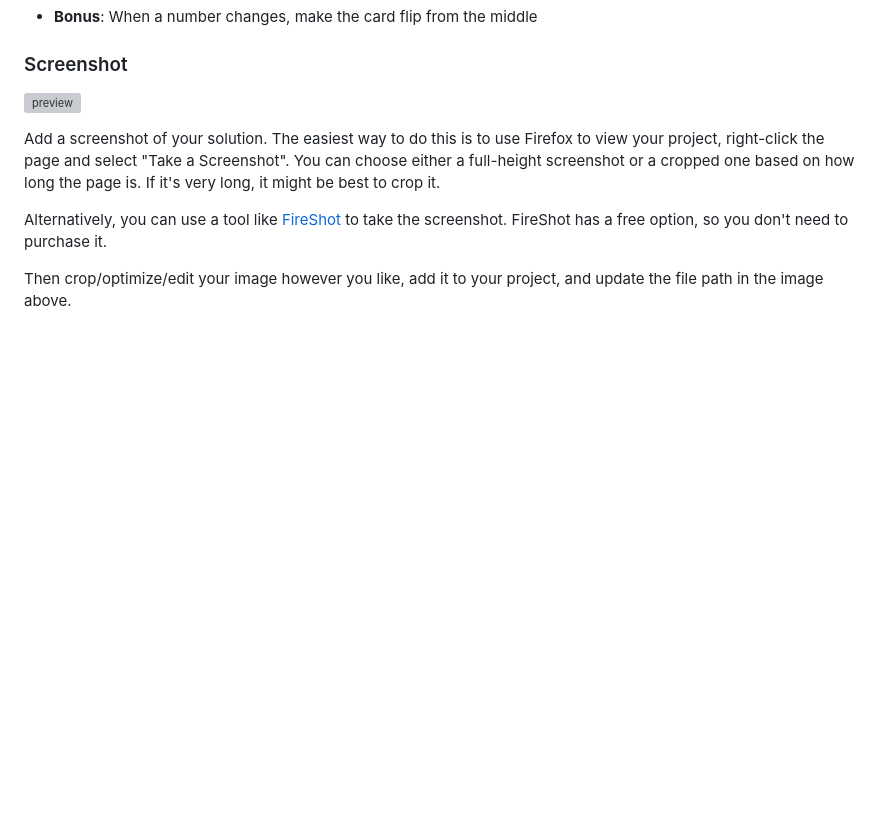
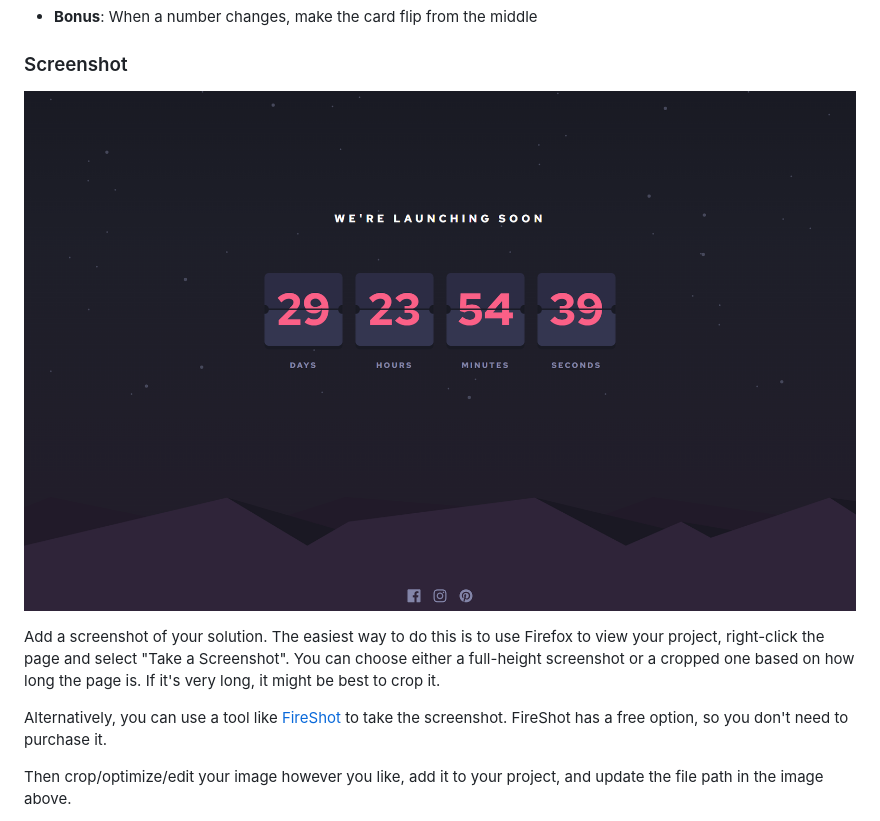
Before and after one commit to AhmedHanye/launch-countdown-timer-main, a Markdown page: Readme.md, the part around the change. Drawn GitHub-style; blank space fills up the shorter version; grey boxes are pictures that could not be loaded.

```diff
--- a/Readme.md
+++ b/Readme.md
@@ -30,7 +30,7 @@ Users should be able to:
 
 ### Screenshot
 
-![preview](./Preview.png)
+![preview](./preview.png)
 
 Add a screenshot of your solution. The easiest way to do this is to use Firefox to view your project, right-click the page and select "Take a Screenshot". You can choose either a full-height screenshot or a cropped one based on how long the page is. If it's very long, it might be best to crop it.
 
```
